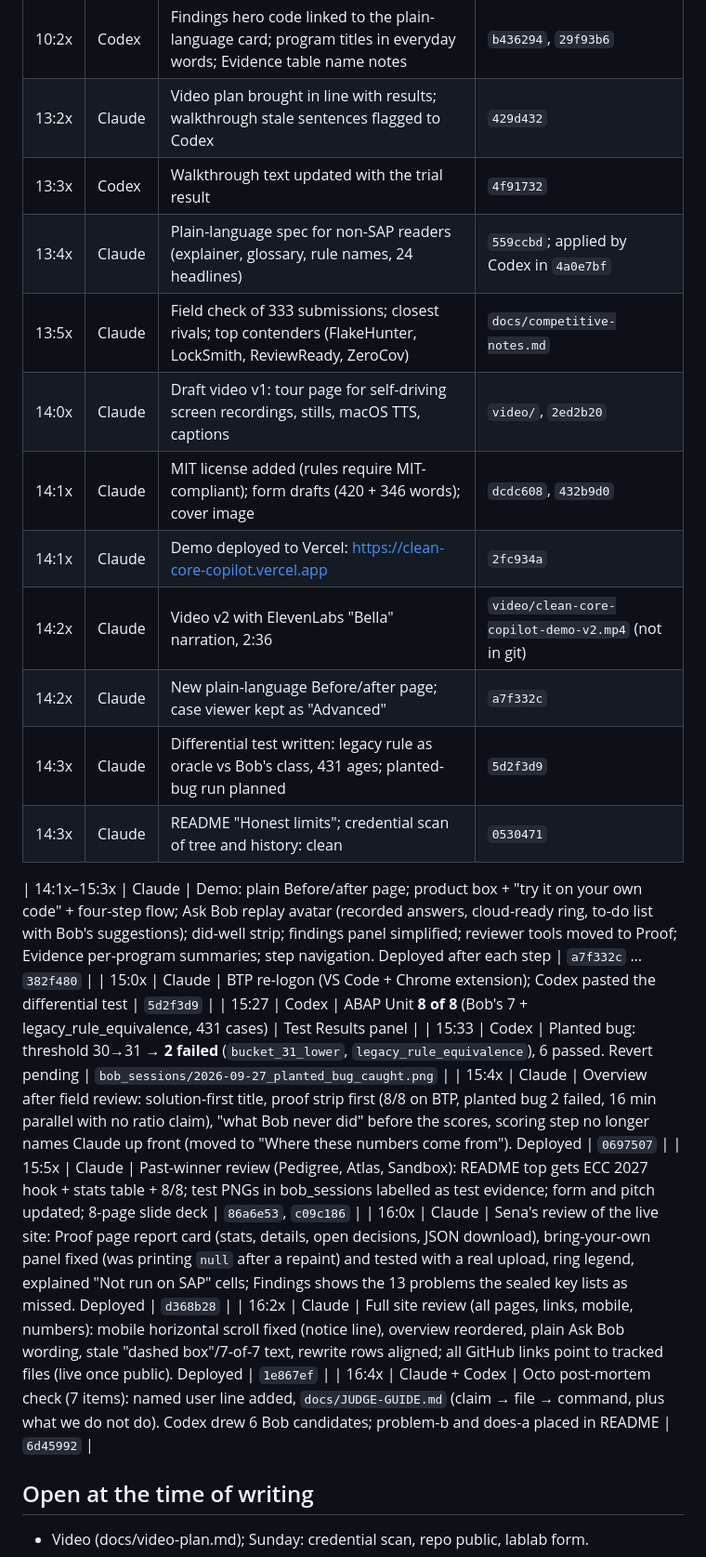
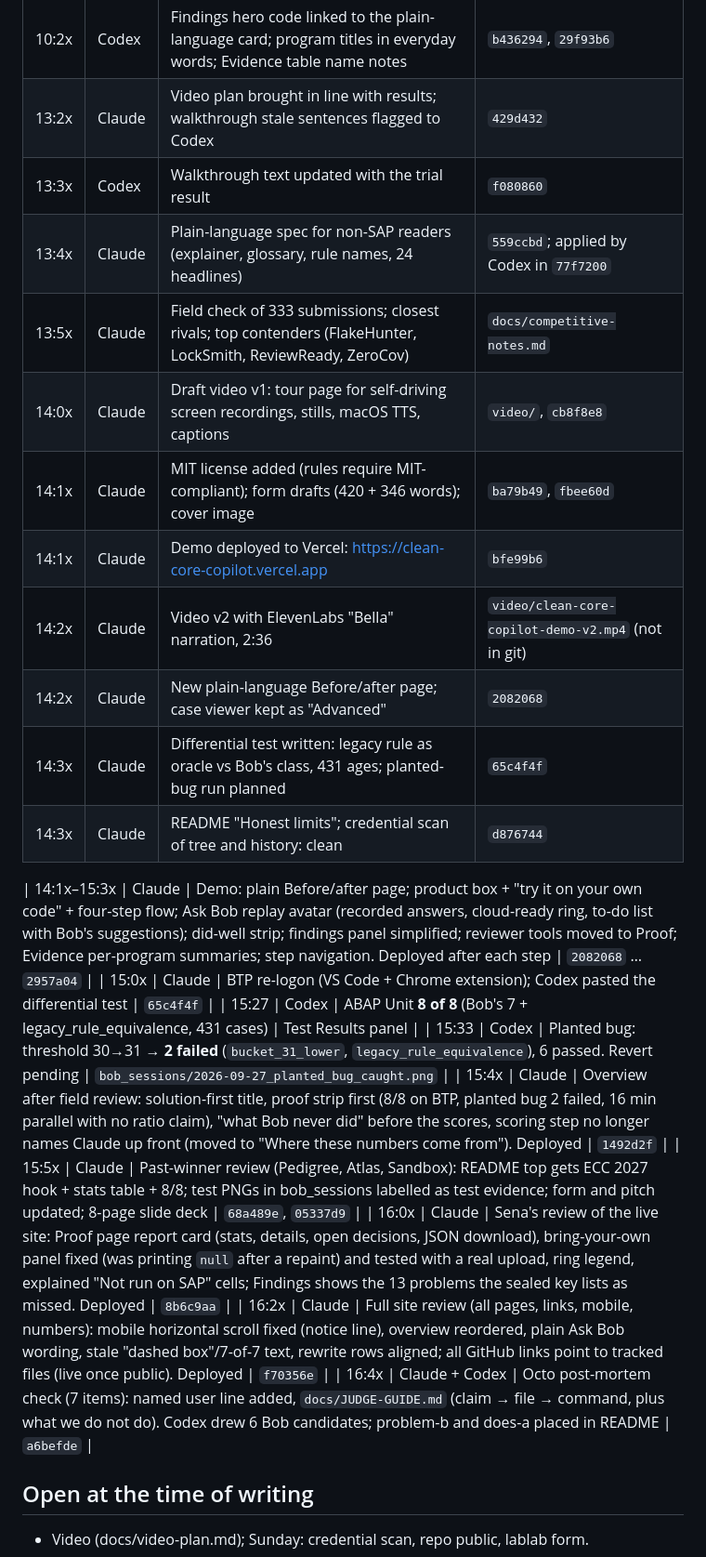
Before and after one commit to kosesena/clean-core-copilot, a Markdown page: docs/journal.md, the part around the change. Shown at 93% size. Rendered like a GitHub page.

Commit message:
Update commit references after removing competitor notes from history

```diff
--- a/docs/journal.md
+++ b/docs/journal.md
@@ -84,26 +84,26 @@ ADT MCP), **Codex** (demo page, pastes code into VS Code / BTP).
 |------|-------|------|----------|
 | 10:2x | Codex | Findings hero code linked to the plain-language card; program titles in everyday words; Evidence table name notes | `b436294`, `29f93b6` |
 | 13:2x | Claude | Video plan brought in line with results; walkthrough stale sentences flagged to Codex | `429d432` |
-| 13:3x | Codex | Walkthrough text updated with the trial result | `4f91732` |
-| 13:4x | Claude | Plain-language spec for non-SAP readers (explainer, glossary, rule names, 24 headlines) | `559ccbd`; applied by Codex in `4a0e7bf` |
+| 13:3x | Codex | Walkthrough text updated with the trial result | `f080860` |
+| 13:4x | Claude | Plain-language spec for non-SAP readers (explainer, glossary, rule names, 24 headlines) | `559ccbd`; applied by Codex in `77f7200` |
 | 13:5x | Claude | Field check of 333 submissions; closest rivals; top contenders (FlakeHunter, LockSmith, ReviewReady, ZeroCov) | `docs/competitive-notes.md` |
-| 14:0x | Claude | Draft video v1: tour page for self-driving screen recordings, stills, macOS TTS, captions | `video/`, `2ed2b20` |
-| 14:1x | Claude | MIT license added (rules require MIT-compliant); form drafts (420 + 346 words); cover image | `dcdc608`, `432b9d0` |
-| 14:1x | Claude | Demo deployed to Vercel: https://clean-core-copilot.vercel.app | `2fc934a` |
+| 14:0x | Claude | Draft video v1: tour page for self-driving screen recordings, stills, macOS TTS, captions | `video/`, `cb8f8e8` |
+| 14:1x | Claude | MIT license added (rules require MIT-compliant); form drafts (420 + 346 words); cover image | `ba79b49`, `fbee60d` |
+| 14:1x | Claude | Demo deployed to Vercel: https://clean-core-copilot.vercel.app | `bfe99b6` |
 | 14:2x | Claude | Video v2 with ElevenLabs "Bella" narration, 2:36 | `video/clean-core-copilot-demo-v2.mp4` (not in git) |
-| 14:2x | Claude | New plain-language Before/after page; case viewer kept as "Advanced" | `a7f332c` |
-| 14:3x | Claude | Differential test written: legacy rule as oracle vs Bob's class, 431 ages; planted-bug run planned | `5d2f3d9` |
-| 14:3x | Claude | README "Honest limits"; credential scan of tree and history: clean | `0530471` |
+| 14:2x | Claude | New plain-language Before/after page; case viewer kept as "Advanced" | `2082068` |
+| 14:3x | Claude | Differential test written: legacy rule as oracle vs Bob's class, 431 ages; planted-bug run planned | `65c4f4f` |
+| 14:3x | Claude | README "Honest limits"; credential scan of tree and history: clean | `d876744` |
 
-| 14:1x–15:3x | Claude | Demo: plain Before/after page; product box + "try it on your own code" + four-step flow; Ask Bob replay avatar (recorded answers, cloud-ready ring, to-do list with Bob's suggestions); did-well strip; findings panel simplified; reviewer tools moved to Proof; Evidence per-program summaries; step navigation. Deployed after each step | `a7f332c` … `382f480` |
-| 15:0x | Claude | BTP re-logon (VS Code + Chrome extension); Codex pasted the differential test | `5d2f3d9` |
+| 14:1x–15:3x | Claude | Demo: plain Before/after page; product box + "try it on your own code" + four-step flow; Ask Bob replay avatar (recorded answers, cloud-ready ring, to-do list with Bob's suggestions); did-well strip; findings panel simplified; reviewer tools moved to Proof; Evidence per-program summaries; step navigation. Deployed after each step | `2082068` … `2957a04` |
+| 15:0x | Claude | BTP re-logon (VS Code + Chrome extension); Codex pasted the differential test | `65c4f4f` |
 | 15:27 | Codex | ABAP Unit **8 of 8** (Bob's 7 + legacy_rule_equivalence, 431 cases) | Test Results panel |
 | 15:33 | Codex | Planted bug: threshold 30→31 → **2 failed** (`bucket_31_lower`, `legacy_rule_equivalence`), 6 passed. Revert pending | `bob_sessions/2026-09-27_planted_bug_caught.png` |
-| 15:4x | Claude | Overview after field review: solution-first title, proof strip first (8/8 on BTP, planted bug 2 failed, 16 min parallel with no ratio claim), "what Bob never did" before the scores, scoring step no longer names Claude up front (moved to "Where these numbers come from"). Deployed | `0697507` |
-| 15:5x | Claude | Past-winner review (Pedigree, Atlas, Sandbox): README top gets ECC 2027 hook + stats table + 8/8; test PNGs in bob_sessions labelled as test evidence; form and pitch updated; 8-page slide deck | `86a6e53`, `c09c186` |
-| 16:0x | Claude | Sena's review of the live site: Proof page report card (stats, details, open decisions, JSON download), bring-your-own panel fixed (was printing `null` after a repaint) and tested with a real upload, ring legend, explained "Not run on SAP" cells; Findings shows the 13 problems the sealed key lists as missed. Deployed | `d368b28` |
-| 16:2x | Claude | Full site review (all pages, links, mobile, numbers): mobile horizontal scroll fixed (notice line), overview reordered, plain Ask Bob wording, stale "dashed box"/7-of-7 text, rewrite rows aligned; all GitHub links point to tracked files (live once public). Deployed | `1e867ef` |
-| 16:4x | Claude + Codex | Octo post-mortem check (7 items): named user line added, `docs/JUDGE-GUIDE.md` (claim → file → command, plus what we do not do). Codex drew 6 Bob candidates; problem-b and does-a placed in README | `6d45992` |
+| 15:4x | Claude | Overview after field review: solution-first title, proof strip first (8/8 on BTP, planted bug 2 failed, 16 min parallel with no ratio claim), "what Bob never did" before the scores, scoring step no longer names Claude up front (moved to "Where these numbers come from"). Deployed | `1492d2f` |
+| 15:5x | Claude | Past-winner review (Pedigree, Atlas, Sandbox): README top gets ECC 2027 hook + stats table + 8/8; test PNGs in bob_sessions labelled as test evidence; form and pitch updated; 8-page slide deck | `68a489e`, `05337d9` |
+| 16:0x | Claude | Sena's review of the live site: Proof page report card (stats, details, open decisions, JSON download), bring-your-own panel fixed (was printing `null` after a repaint) and tested with a real upload, ring legend, explained "Not run on SAP" cells; Findings shows the 13 problems the sealed key lists as missed. Deployed | `8b6c9aa` |
+| 16:2x | Claude | Full site review (all pages, links, mobile, numbers): mobile horizontal scroll fixed (notice line), overview reordered, plain Ask Bob wording, stale "dashed box"/7-of-7 text, rewrite rows aligned; all GitHub links point to tracked files (live once public). Deployed | `f70356e` |
+| 16:4x | Claude + Codex | Octo post-mortem check (7 items): named user line added, `docs/JUDGE-GUIDE.md` (claim → file → command, plus what we do not do). Codex drew 6 Bob candidates; problem-b and does-a placed in README | `a6befde` |
 
 ## Open at the time of writing
 
```
